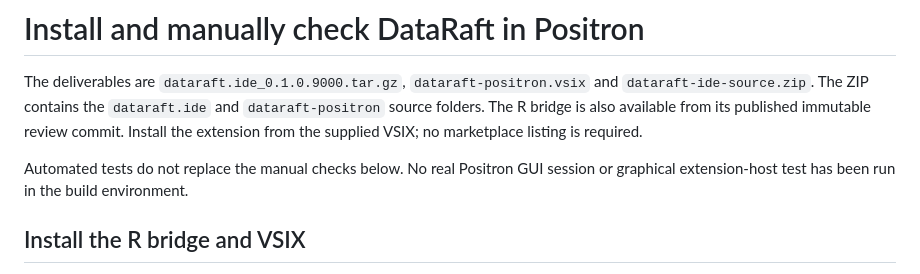
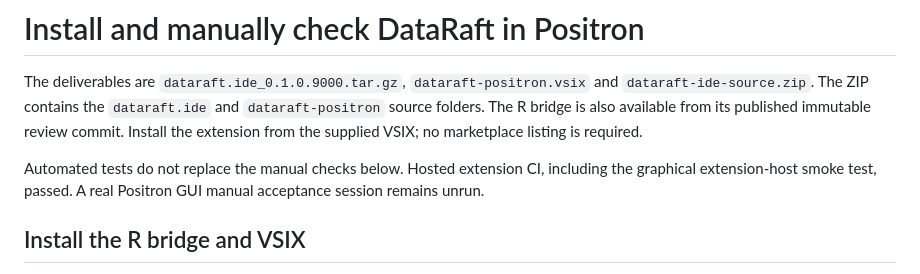
Before and after one commit to dataraft-r/dataraft, a Markdown page: examples/positron-ide/README.md, the part around the change. Drawn GitHub-style.

```diff
--- a/examples/positron-ide/README.md
+++ b/examples/positron-ide/README.md
@@ -6,8 +6,9 @@ The deliverables are `dataraft.ide_0.1.0.9000.tar.gz`,
 available from its published immutable review commit. Install the extension
 from the supplied VSIX; no marketplace listing is required.
 
-Automated tests do not replace the manual checks below. No real Positron GUI
-session or graphical extension-host test has been run in the build environment.
+Automated tests do not replace the manual checks below. Hosted extension CI,
+including the graphical extension-host smoke test, passed. A real Positron GUI
+manual acceptance session remains unrun.
 
 ## Install the R bridge and VSIX
 
```
